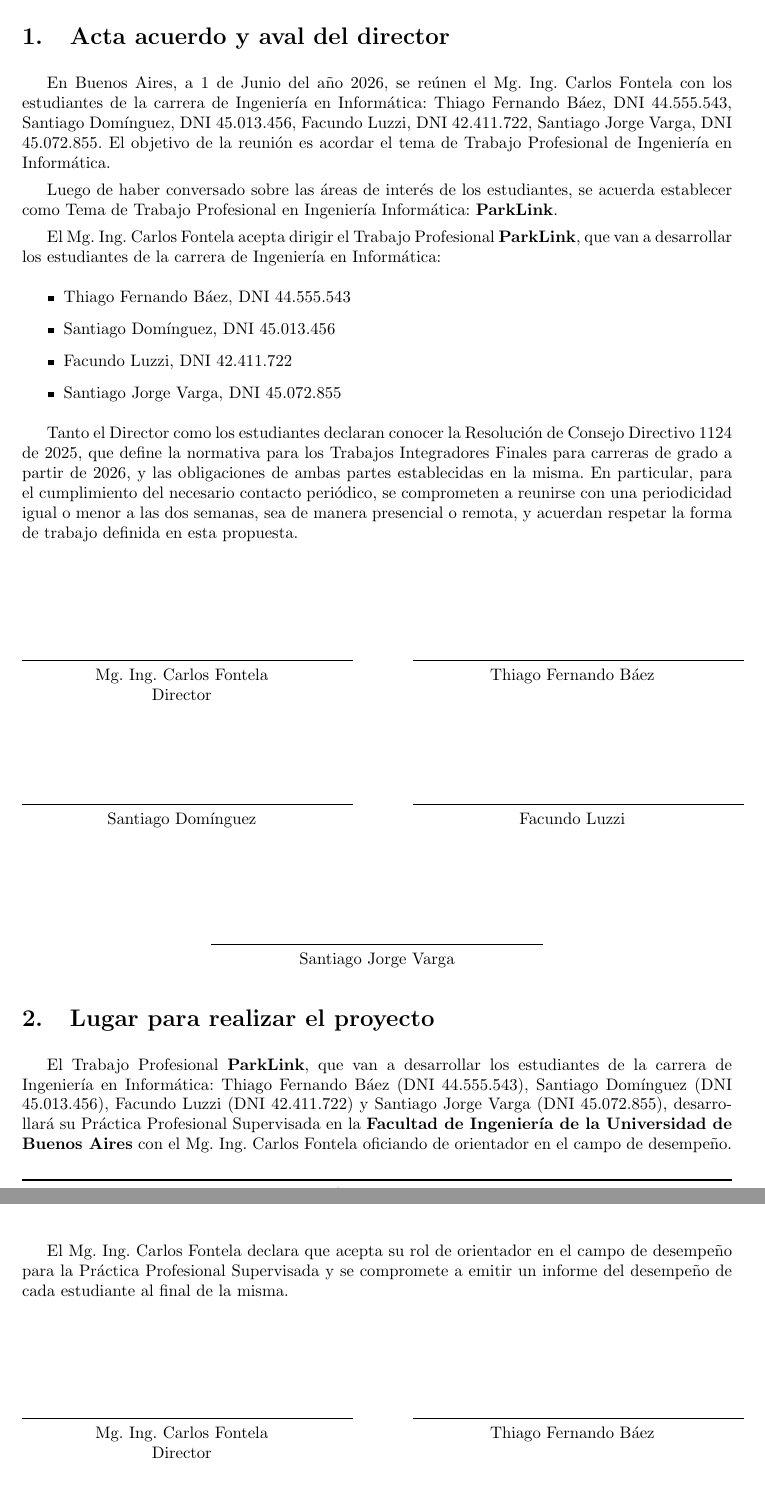
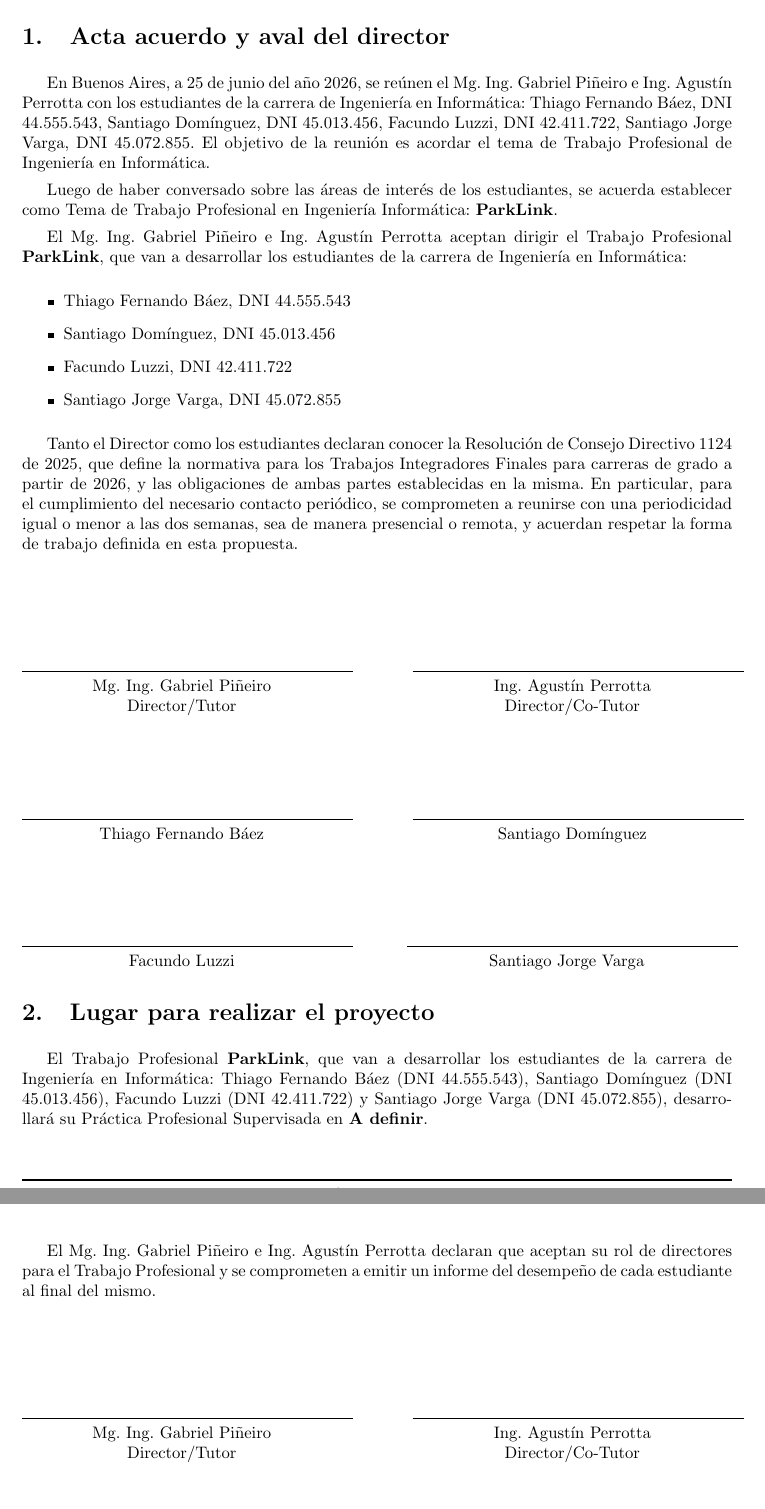
Before and after one commit to ParkLink-AR/Documentacion, a LaTeX document (main.tex, which reads estilo.cls, tex/acta.tex, tex/lugar.tex): two parts of pages 4 and 5 of 32, joined at a grey line, cut so that both start at the same text. Compiled offline with pdfLaTeX.

Commit message:
docs: membership table on the cover and signature changes.

```diff
--- a/estilo.cls
+++ b/estilo.cls
@@ -114,0 +117 @@
+    \begin{tabular}{|c|c|c|}
--- a/tex/acta.tex
+++ b/tex/acta.tex
@@ -1,9 +1,9 @@
 \section{Acta acuerdo y aval del director}
-En Buenos Aires, a 1 de Junio del año 2026, se reúnen el Mg. Ing. Carlos Fontela con los estudiantes de la carrera de Ingeniería en Informática: Thiago Fernando Báez, DNI 44.555.543, Santiago Domínguez, DNI 45.013.456, Facundo Luzzi, DNI 42.411.722, Santiago Jorge Varga, DNI 45.072.855. El objetivo de la reunión es acordar el tema de Trabajo Profesional de Ingeniería en Informática.
+En Buenos Aires, a 25 de junio del año 2026, se reúnen el Mg. Ing. Gabriel Piñeiro e Ing. Agustín Perrotta con los estudiantes de la carrera de Ingeniería en Informática: Thiago Fernando Báez, DNI 44.555.543, Santiago Domínguez, DNI 45.013.456, Facundo Luzzi, DNI 42.411.722, Santiago Jorge Varga, DNI 45.072.855. El objetivo de la reunión es acordar el tema de Trabajo Profesional de Ingeniería en Informática.
 
 Luego de haber conversado sobre las áreas de interés de los estudiantes, se acuerda establecer como Tema de Trabajo Profesional en Ingeniería Informática: \textbf{ParkLink}.
 
-El Mg. Ing. Carlos Fontela acepta dirigir el Trabajo Profesional \textbf{ParkLink}, que van a desarrollar los estudiantes de la carrera de Ingeniería en Informática:
+El Mg. Ing. Gabriel Piñeiro e Ing. Agustín Perrotta aceptan dirigir el Trabajo Profesional \textbf{ParkLink}, que van a desarrollar los estudiantes de la carrera de Ingeniería en Informática:
 
 \begin{itemize}
     \item Thiago Fernando Báez, DNI 44.555.543
@@ -20,14 +20,15 @@ Tanto el Director como los estudiantes declaran conocer la Resolución de Consej
 \begin{minipage}[t]{0.45\textwidth}
 \centering
 \rule{7cm}{0.4pt}\\
-Mg. Ing. Carlos Fontela\\
-Director
+Mg. Ing. Gabriel Piñeiro\\
+Director/Tutor
 \end{minipage}
 \hfill
 \begin{minipage}[t]{0.45\textwidth}
 \centering
 \rule{7cm}{0.4pt}\\
-Thiago Fernando Báez
+Ing. Agustín Perrotta\\
+Director/Co-Tutor
 \end{minipage}
 
 \vspace{2cm}
@@ -36,18 +37,26 @@ Thiago Fernando Báez
 \begin{minipage}[t]{0.45\textwidth}
 \centering
 \rule{7cm}{0.4pt}\\
-Santiago Domínguez
+Thiago Fernando Báez
 \end{minipage}
 \hfill
 \begin{minipage}[t]{0.45\textwidth}
 \centering
 \rule{7cm}{0.4pt}\\
-Facundo Luzzi
+Santiago Domínguez
 \end{minipage}
 
 \vspace{2cm}
 
-\begin{center}
+\noindent
+\begin{minipage}[t]{0.45\textwidth}
+\centering
+\rule{7cm}{0.4pt}\\
+Facundo Luzzi
+\end{minipage}
+\hfill
+\begin{minipage}[t]{0.45\textwidth}
+\centering
 \rule{7cm}{0.4pt}\\
 Santiago Jorge Varga
-\end{center}
+\end{minipage}
--- a/tex/lugar.tex
+++ b/tex/lugar.tex
@@ -1,8 +1,8 @@
 \section{Lugar para realizar el proyecto}
 
-El Trabajo Profesional \textbf{ParkLink}, que van a desarrollar los estudiantes de la carrera de Ingeniería en Informática: Thiago Fernando Báez (DNI 44.555.543), Santiago Domínguez (DNI 45.013.456), Facundo Luzzi (DNI 42.411.722) y Santiago Jorge Varga (DNI 45.072.855), desarrollará su Práctica Profesional Supervisada en la \textbf{Facultad de Ingeniería de la Universidad de Buenos Aires} con el Mg. Ing. Carlos Fontela oficiando de orientador en el campo de desempeño.
+El Trabajo Profesional \textbf{ParkLink}, que van a desarrollar los estudiantes de la carrera de Ingeniería en Informática: Thiago Fernando Báez (DNI 44.555.543), Santiago Domínguez (DNI 45.013.456), Facundo Luzzi (DNI 42.411.722) y Santiago Jorge Varga (DNI 45.072.855), desarrollará su Práctica Profesional Supervisada en \textbf{A definir}.
 
-El Mg. Ing. Carlos Fontela declara que acepta su rol de orientador en el campo de desempeño para la Práctica Profesional Supervisada y se compromete a emitir un informe del desempeño de cada estudiante al final de la misma.
+El Mg. Ing. Gabriel Piñeiro e Ing. Agustín Perrotta declaran que aceptan su rol de directores para el Trabajo Profesional y se comprometen a emitir un informe del desempeño de cada estudiante al final del mismo.
 
 \vspace{2cm}
 
@@ -10,14 +10,15 @@ El Mg. Ing. Carlos Fontela declara que acepta su rol de orientador en el campo d
 \begin{minipage}[t]{0.45\textwidth}
 \centering
 \rule{7cm}{0.4pt}\\
-Mg. Ing. Carlos Fontela\\
-Director
+Mg. Ing. Gabriel Piñeiro\\
+Director/Tutor
 \end{minipage}
 \hfill
 \begin{minipage}[t]{0.45\textwidth}
 \centering
 \rule{7cm}{0.4pt}\\
-Thiago Fernando Báez
+Ing. Agustín Perrotta\\
+Director/Co-Tutor
 \end{minipage}
 
 \vspace{2cm}
```
Also changed, not shown: main.pdf, estilo.cls (44 more changed lines), tex/lugar.tex (16 more changed lines).
